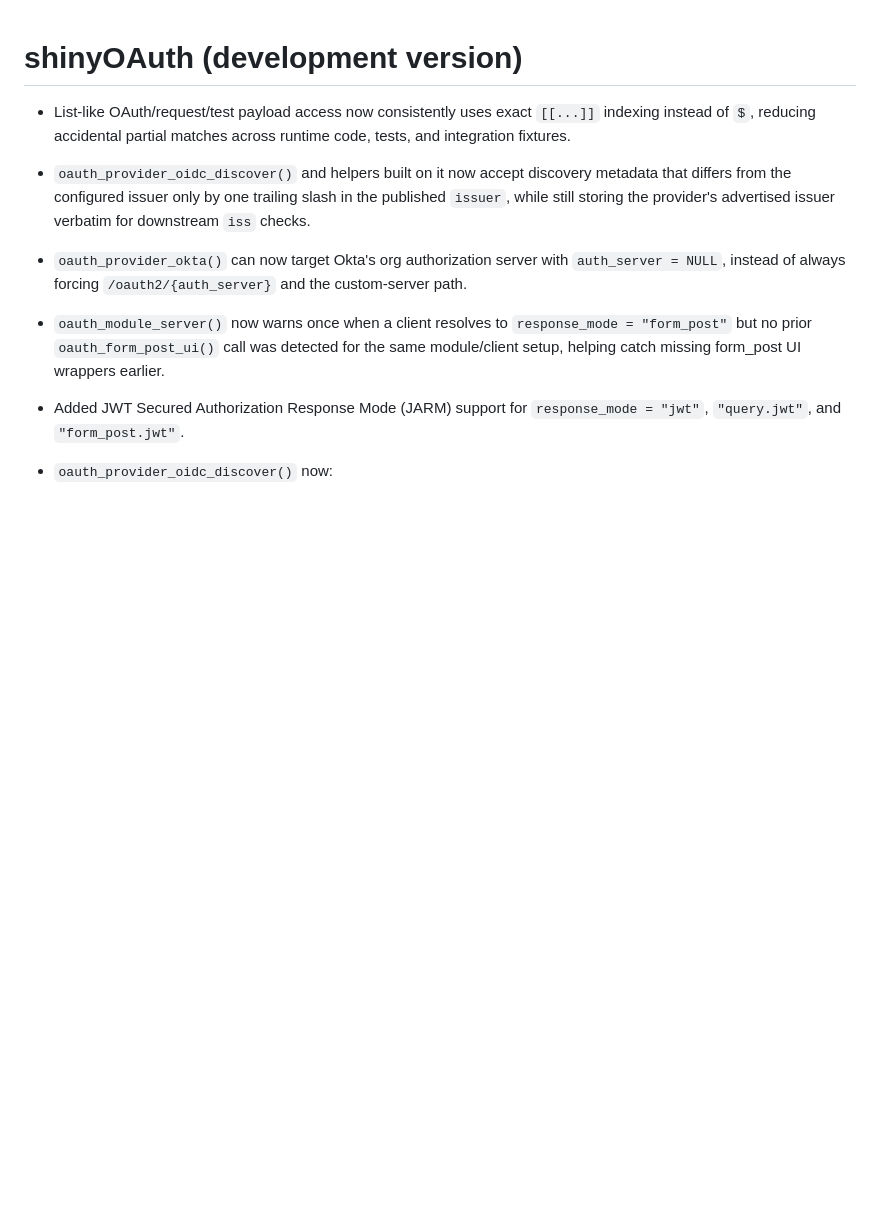
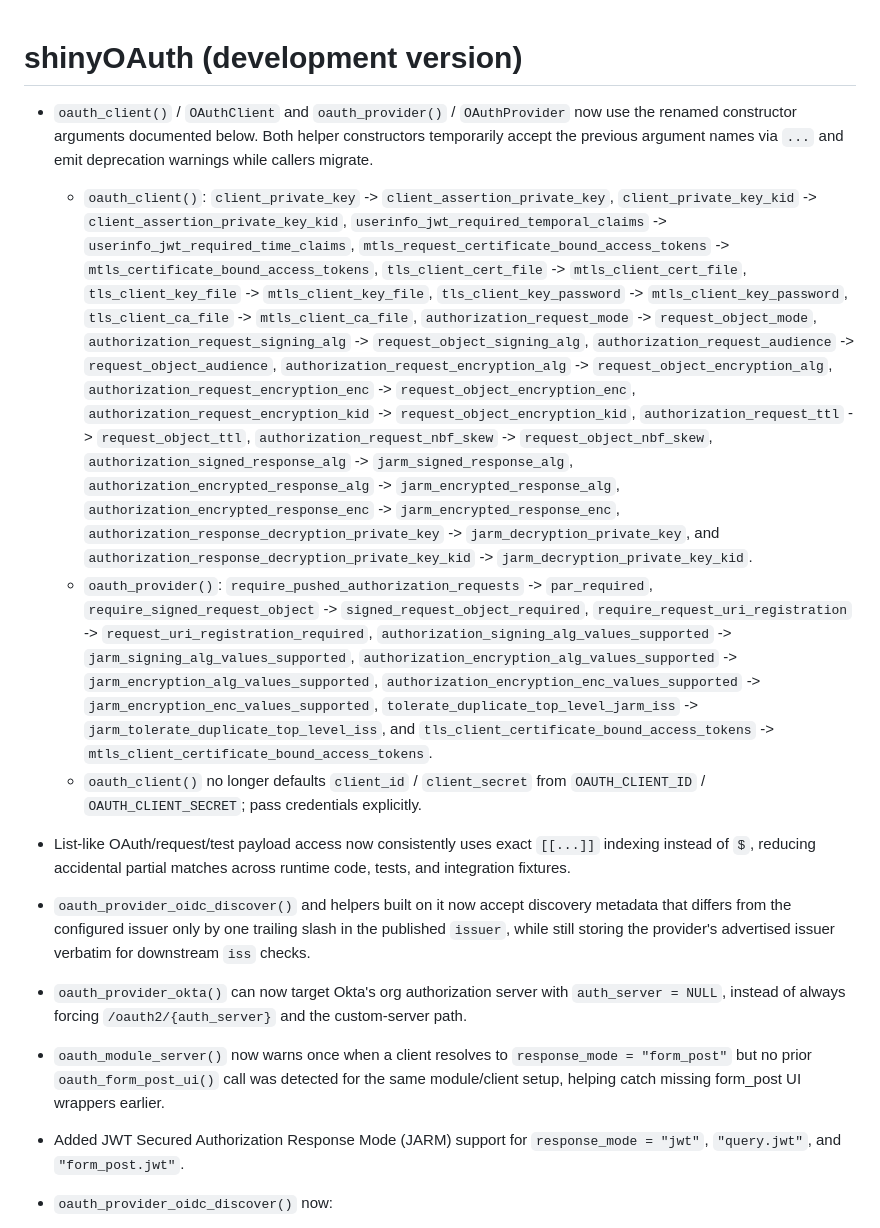
Before and after one commit to lukakoning/shinyOAuth, a Markdown page: NEWS.md, the part around the change. Drawn GitHub-style; blank space fills up the shorter version.

Commit message:
Document constructor renames in NEWS

```diff
--- a/NEWS.md
+++ b/NEWS.md
@@ -1,4 +1,56 @@
 # shinyOAuth (development version)
+
+* `oauth_client()` / `OAuthClient` and `oauth_provider()` /
+  `OAuthProvider` now use the renamed constructor arguments documented below.
+  Both helper constructors temporarily accept the previous argument names via
+  `...` and emit deprecation warnings while callers migrate.
+  - `oauth_client()`: `client_private_key` ->
+    `client_assertion_private_key`, `client_private_key_kid` ->
+    `client_assertion_private_key_kid`,
+    `userinfo_jwt_required_temporal_claims` ->
+    `userinfo_jwt_required_time_claims`,
+    `mtls_request_certificate_bound_access_tokens` ->
+    `mtls_certificate_bound_access_tokens`, `tls_client_cert_file` ->
+    `mtls_client_cert_file`, `tls_client_key_file` ->
+    `mtls_client_key_file`, `tls_client_key_password` ->
+    `mtls_client_key_password`, `tls_client_ca_file` ->
+    `mtls_client_ca_file`, `authorization_request_mode` ->
+    `request_object_mode`, `authorization_request_signing_alg` ->
+    `request_object_signing_alg`, `authorization_request_audience` ->
+    `request_object_audience`,
+    `authorization_request_encryption_alg` ->
+    `request_object_encryption_alg`,
+    `authorization_request_encryption_enc` ->
+    `request_object_encryption_enc`,
+    `authorization_request_encryption_kid` ->
+    `request_object_encryption_kid`, `authorization_request_ttl` ->
+    `request_object_ttl`, `authorization_request_nbf_skew` ->
+    `request_object_nbf_skew`, `authorization_signed_response_alg` ->
+    `jarm_signed_response_alg`,
+    `authorization_encrypted_response_alg` ->
+    `jarm_encrypted_response_alg`,
+    `authorization_encrypted_response_enc` ->
+    `jarm_encrypted_response_enc`,
+    `authorization_response_decryption_private_key` ->
+    `jarm_decryption_private_key`, and
+    `authorization_response_decryption_private_key_kid` ->
+    `jarm_decryption_private_key_kid`.
+  - `oauth_provider()`: `require_pushed_authorization_requests` ->
+    `par_required`, `require_signed_request_object` ->
+    `signed_request_object_required`, `require_request_uri_registration` ->
+    `request_uri_registration_required`,
+    `authorization_signing_alg_values_supported` ->
+    `jarm_signing_alg_values_supported`,
+    `authorization_encryption_alg_values_supported` ->
+    `jarm_encryption_alg_values_supported`,
+    `authorization_encryption_enc_values_supported` ->
+    `jarm_encryption_enc_values_supported`,
+    `tolerate_duplicate_top_level_jarm_iss` ->
+    `jarm_tolerate_duplicate_top_level_iss`, and
+    `tls_client_certificate_bound_access_tokens` ->
+    `mtls_client_certificate_bound_access_tokens`.
+  - `oauth_client()` no longer defaults `client_id` / `client_secret` from
+    `OAUTH_CLIENT_ID` / `OAUTH_CLIENT_SECRET`; pass credentials explicitly.
 
 * List-like OAuth/request/test payload access now consistently uses exact
 `[[...]]` indexing instead of `$`, reducing accidental partial matches across
```
